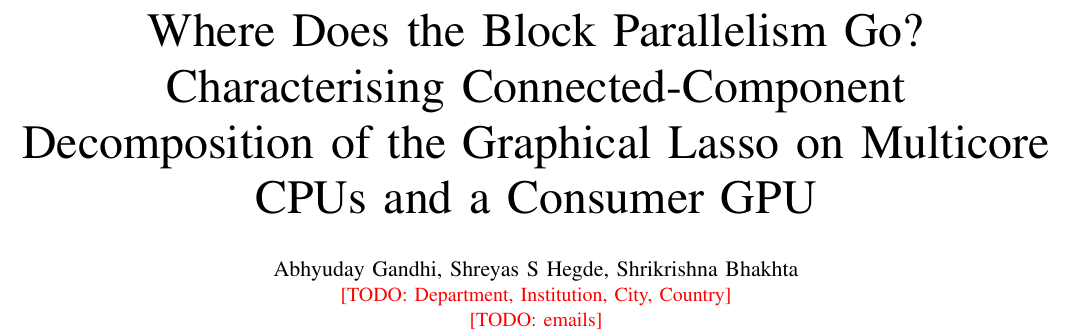
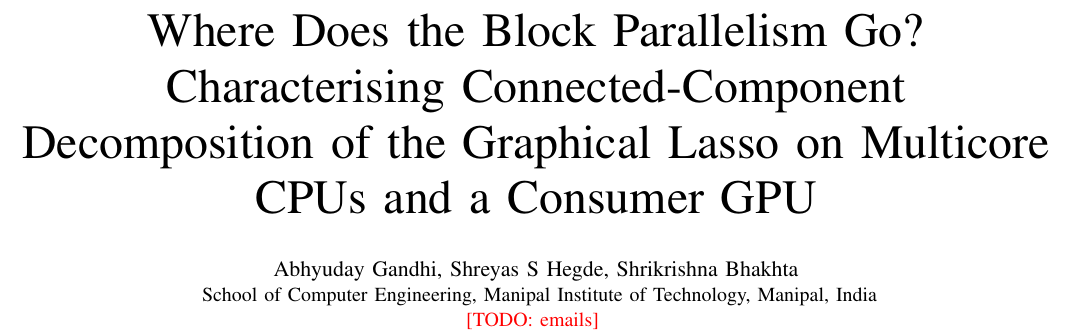
Before and after one commit to HegdeShreyas14/PCAP, a LaTeX paper (paper/main.tex): part of page 1 of 6, cut so that both start at the same text. Compiled offline with pdfLaTeX.

Commit message:
Paper: author affiliation

```diff
--- a/paper/main.tex
+++ b/paper/main.tex
@@ -20,8 +20,10 @@ on Multicore CPUs and a Consumer GPU}
 
 \author{
 \IEEEauthorblockN{Abhyuday Gandhi, Shreyas S Hegde, Shrikrishna Bhakhta}
-\IEEEauthorblockA{\todo{Department, Institution, City, Country}\\
-\todo{emails}}
+\IEEEauthorblockA{
+School of Computer Engineering, Manipal Institute of Technology, Manipal, India\\
+\todo{emails}
+}
 }
 
 \maketitle
```
